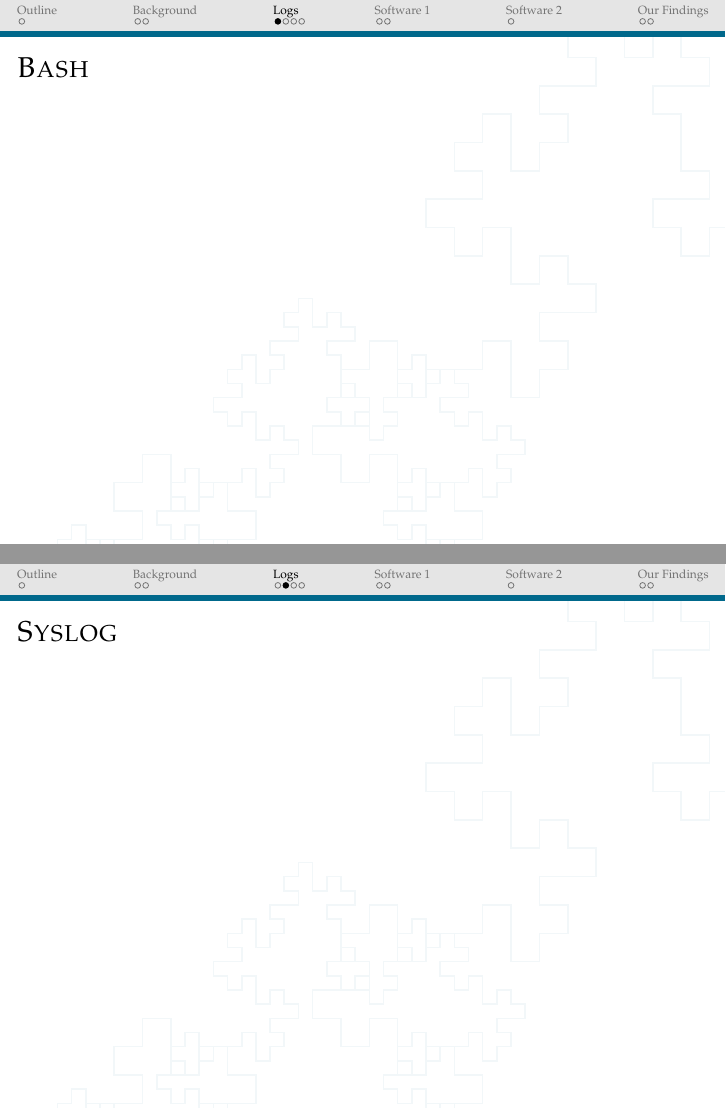
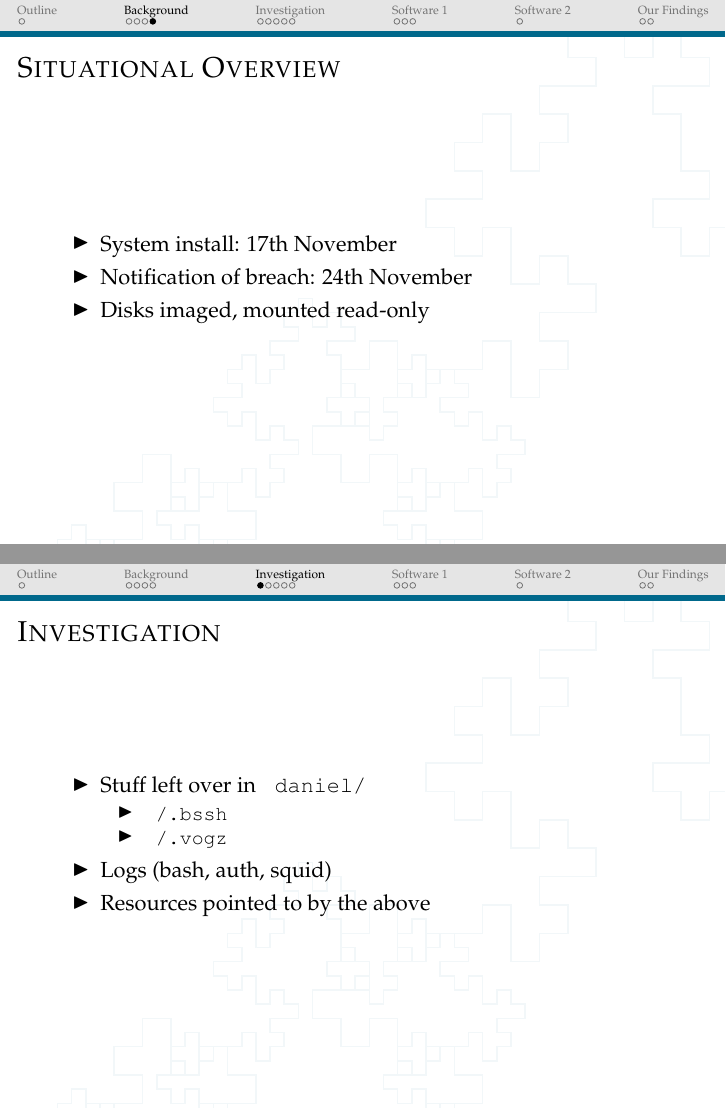
Before and after one commit to StephenWattam/ssh-scan-talk, LaTeX slides (doc/ssh-talk.tex): pages 6 and 7 of 14 before the commit and pages 6 and 7 of 18 after it, joined at a grey line. Compiled offline with pdfLaTeX.

Commit message:
Tidied narrative, fixed listings

```diff
--- a/doc/ssh-talk.tex
+++ b/doc/ssh-talk.tex
@@ -97,25 +96,25 @@
 \begin{itemize}
 	\item System install: 17th November
 	\item Notification of breach: 24th November
+    \item Disks imaged, mounted read-only
 \end{itemize}
 }
 
 
 % -----------------------------------------------------------------------
-% Log analysis
+% Get people to look at logs
 % -----------------------------------------------------------------------
 
-\section{Logs}
-\subsection{Bash}
-\frame{\frametitle{Bash}
-
-% % file: \_logs.tgz
-
-% \begin{center}
-%     \item \texttt{\_bash\_history} contains the command log
-%     \item
-% \end{center}
+\section{Investigation}
+\frame{\frametitle{Investigation}
+\begin{itemize}
+    \item Stuff left over in \texttt{~daniel/}
+        \begin{itemize}
+            \item \texttt{~/.bssh}
+            \item \texttt{~/.vogz}
+        \end{itemize}
+    \item Logs (bash, auth, squid)
+    \item Resources pointed to by the above
+\end{itemize}
 }
 
-\subsection{Auth logs}
-\frame{\frametitle{Syslog}
@@ -136,2 +139,3 @@
 
+    \item Left over in ~daniel
 
@@ -154,8 +157,23 @@
 cd .vogz
 chmod +x *
 screen
+\end{verbatim}
+\end{frame}
+
+
+\frame{\frametitle{Other Files}
+    \visible<1->{
+        So, what is at \\
+        \url{http://descargarcs.net63.net/fv/ghh.tgz} ?
+    }
+
+    \visible<2>{
+        File: \texttt{\_vogz.tgz}
+        % \begin{itemize}
+        %     \item
+        % \end{itemize}
+    }
 }
-
 
 
 % -----------------------------------------------------------------------
```
Also changed, not shown: doc/ssh-talk.tex (64 more changed lines).
